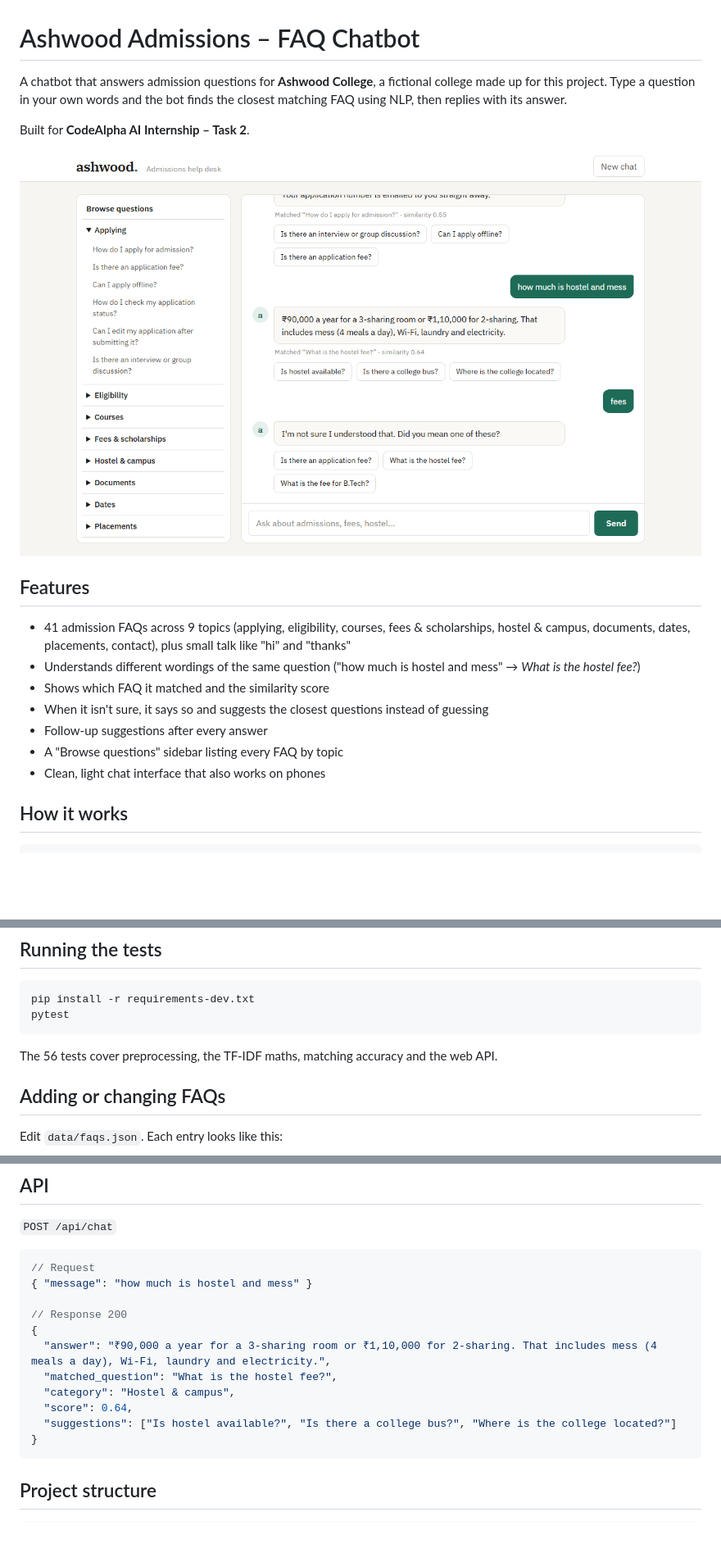
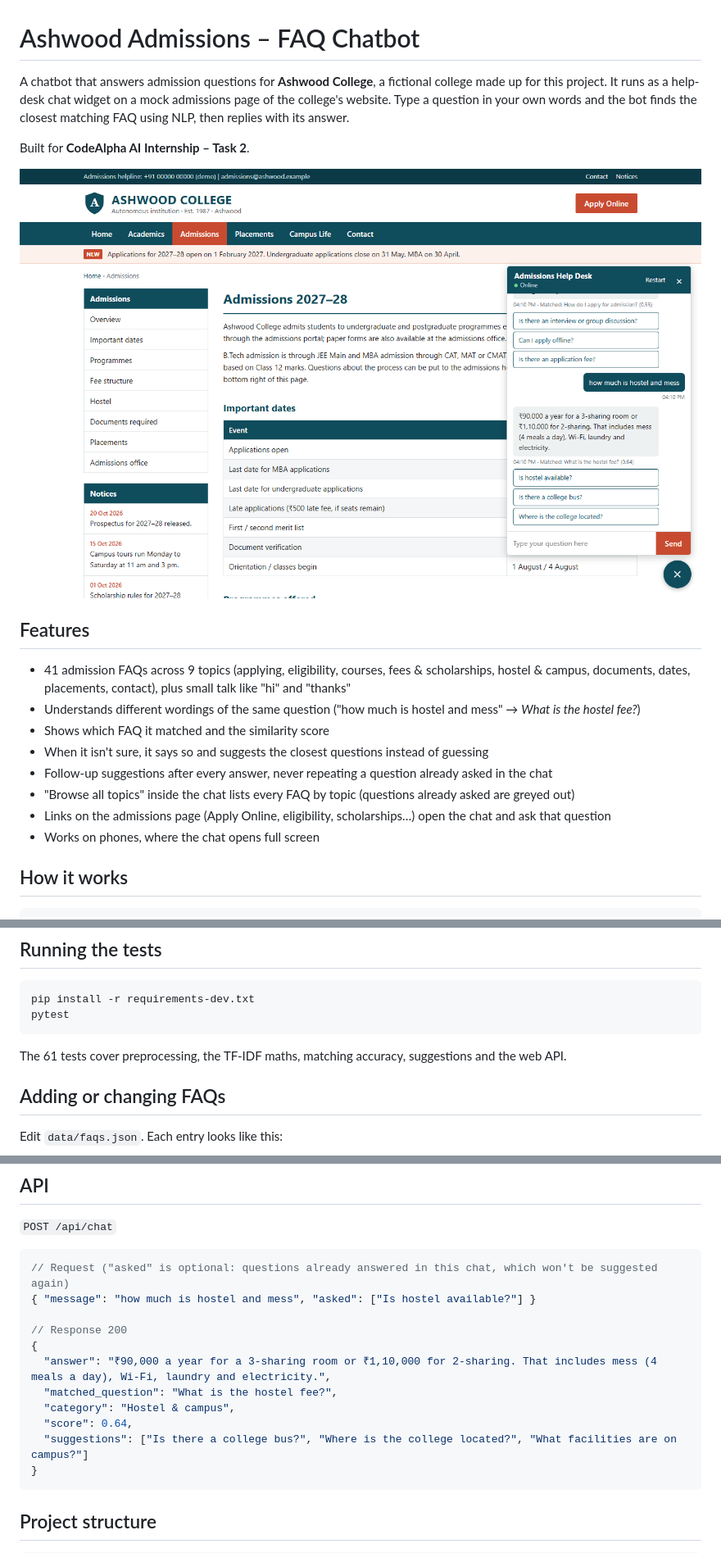
Before and after one commit to Manav-31/CodeAlpha_FAQChatbot, a Markdown page: README.md, 3 parts joined by grey strips. Shown at 82% size. Drawn GitHub-style; pictures changed too: docs/screenshot.png; blank space fills up the shorter version.

````diff
--- a/README.md
+++ b/README.md
@@ -1,6 +1,6 @@
 # Ashwood Admissions – FAQ Chatbot
 
-A chatbot that answers admission questions for **Ashwood College**, a fictional college made up for this project. Type a question in your own words and the bot finds the closest matching FAQ using NLP, then replies with its answer.
+A chatbot that answers admission questions for **Ashwood College**, a fictional college made up for this project. It runs as a help-desk chat widget on a mock admissions page of the college's website. Type a question in your own words and the bot finds the closest matching FAQ using NLP, then replies with its answer.
 
 Built for **CodeAlpha AI Internship – Task 2**.
 
@@ -12,9 +12,10 @@ Built for **CodeAlpha AI Internship – Task 2**.
 - Understands different wordings of the same question ("how much is hostel and mess" → *What is the hostel fee?*)
 - Shows which FAQ it matched and the similarity score
 - When it isn't sure, it says so and suggests the closest questions instead of guessing
-- Follow-up suggestions after every answer
-- A "Browse questions" sidebar listing every FAQ by topic
-- Clean, light chat interface that also works on phones
+- Follow-up suggestions after every answer, never repeating a question already asked in the chat
+- "Browse all topics" inside the chat lists every FAQ by topic (questions already asked are greyed out)
+- Links on the admissions page (Apply Online, eligibility, scholarships…) open the chat and ask that question
+- Works on phones, where the chat opens full screen
 
 ## How it works
 
@@ -88,7 +89,7 @@ pip install -r requirements-dev.txt
 pytest
 ```
 
-The 56 tests cover preprocessing, the TF-IDF maths, matching accuracy and the web API.
+The 61 tests cover preprocessing, the TF-IDF maths, matching accuracy, suggestions and the web API.
 
 ## Adding or changing FAQs
 
@@ -110,8 +111,8 @@ Edit `data/faqs.json`. Each entry looks like this:
 `POST /api/chat`
 
 ```json
-// Request
-{ "message": "how much is hostel and mess" }
+// Request ("asked" is optional: questions already answered in this chat, which won't be suggested again)
+{ "message": "how much is hostel and mess", "asked": ["Is hostel available?"] }
 
 // Response 200
 {
@@ -119,7 +120,7 @@ Edit `data/faqs.json`. Each entry looks like this:
   "matched_question": "What is the hostel fee?",
   "category": "Hostel & campus",
   "score": 0.64,
-  "suggestions": ["Is hostel available?", "Is there a college bus?", "Where is the college located?"]
+  "suggestions": ["Is there a college bus?", "Where is the college located?", "What facilities are on campus?"]
 }
 ```
 
````
Also changed, not shown: 8 other files.
